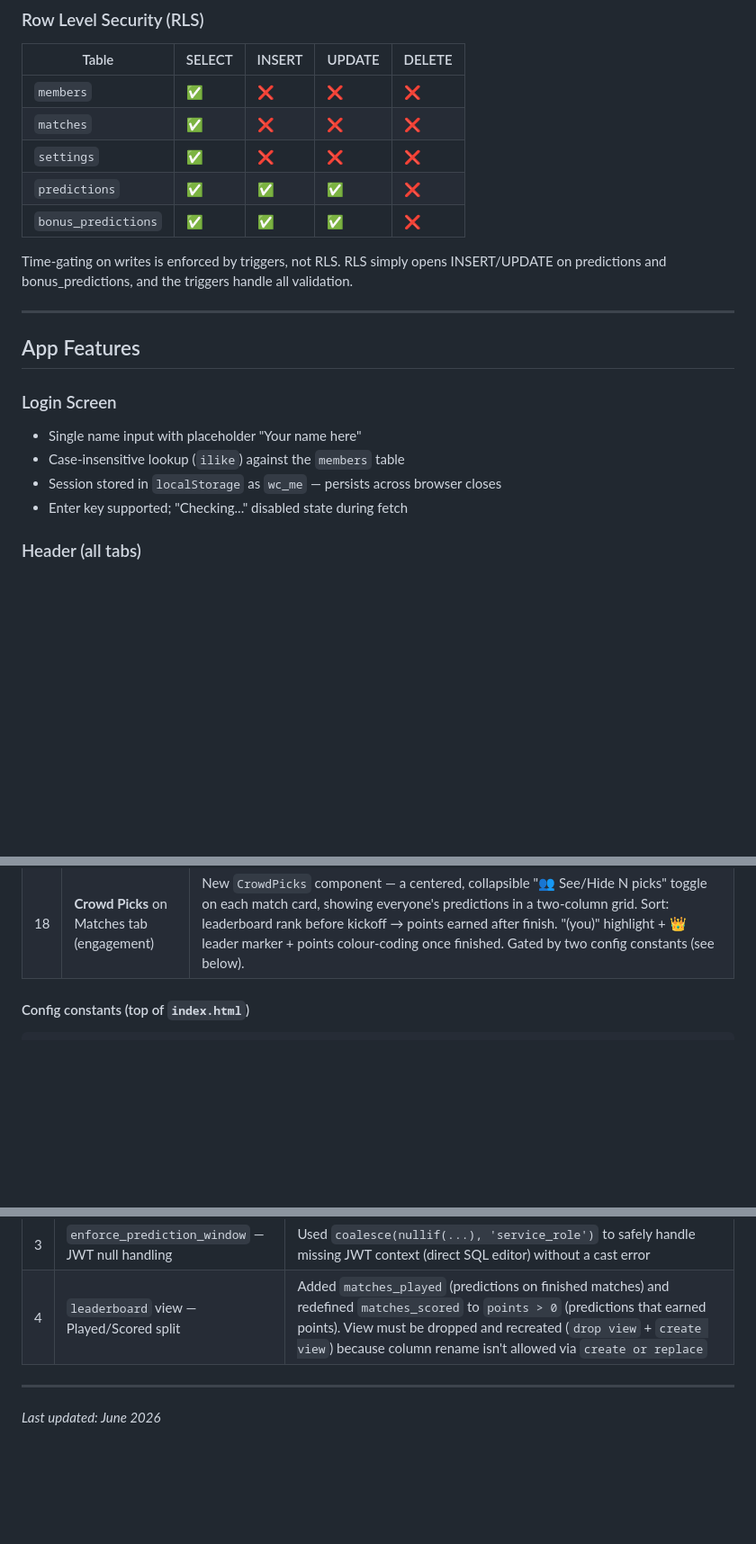
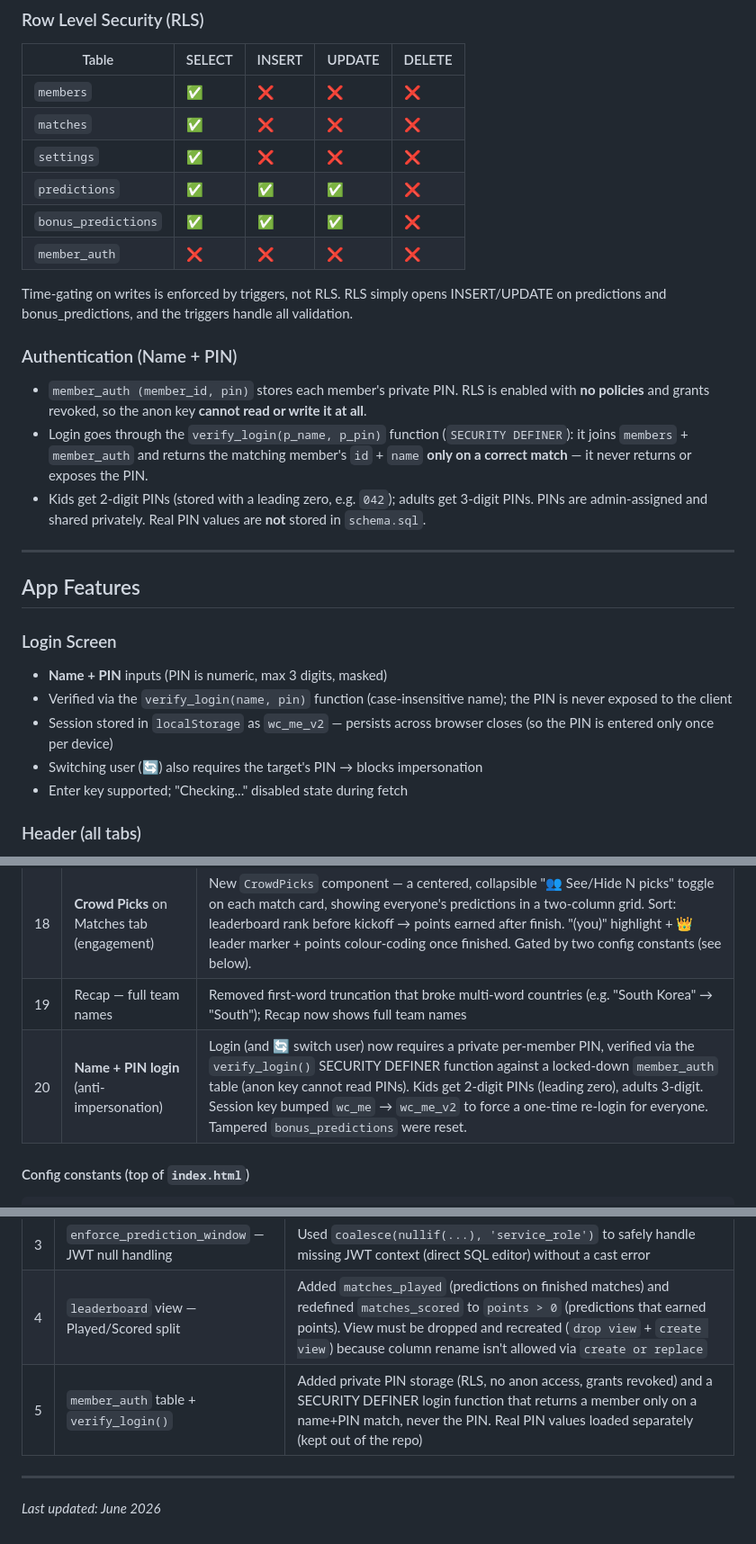
Before and after one commit to deepus86/Prediction-Game, a Markdown page: DOCS.md, 3 parts joined by grey strips. Shown at 90% size. GitHub-like rendering; blank space fills up the shorter version.

Commit message:
Document Name + PIN login and recent feature changes
Co-Authored-By: Claude Opus 4.8 <noreply@anthropic.com>

````diff
--- a/DOCS.md
+++ b/DOCS.md
@@ -203,17 +203,24 @@ Joins `members` LEFT JOIN `predictions`. Returns one row per member.
 | `settings` | ✅ | ❌ | ❌ | ❌ |
 | `predictions` | ✅ | ✅ | ✅ | ❌ |
 | `bonus_predictions` | ✅ | ✅ | ✅ | ❌ |
+| `member_auth` | ❌ | ❌ | ❌ | ❌ |
 
 Time-gating on writes is enforced by triggers, not RLS. RLS simply opens INSERT/UPDATE on predictions and bonus_predictions, and the triggers handle all validation.
+
+### Authentication (Name + PIN)
+- `member_auth (member_id, pin)` stores each member's private PIN. RLS is enabled with **no policies** and grants revoked, so the anon key **cannot read or write it at all**.
+- Login goes through the `verify_login(p_name, p_pin)` function (`SECURITY DEFINER`): it joins `members` + `member_auth` and returns the matching member's `id` + `name` **only on a correct match** — it never returns or exposes the PIN.
+- Kids get 2-digit PINs (stored with a leading zero, e.g. `042`); adults get 3-digit PINs. PINs are admin-assigned and shared privately. Real PIN values are **not** stored in `schema.sql`.
 
 ---
 
 ## App Features
 
 ### Login Screen
-- Single name input with placeholder "Your name here"
-- Case-insensitive lookup (`ilike`) against the `members` table
-- Session stored in `localStorage` as `wc_me` — persists across browser closes
+- **Name + PIN** inputs (PIN is numeric, max 3 digits, masked)
+- Verified via the `verify_login(name, pin)` function (case-insensitive name); the PIN is never exposed to the client
+- Session stored in `localStorage` as `wc_me_v2` — persists across browser closes (so the PIN is entered only once per device)
+- Switching user (🔄) also requires the target's PIN → blocks impersonation
 - Enter key supported; "Checking..." disabled state during fetch
 
 ### Header (all tabs)
@@ -490,6 +497,8 @@ A collapsible `CrowdPicks` section per match card showing everyone's predictions
 | 16 | Live detection — sync gap robustness | `live` now also covers matches that have kicked off but aren't FINISHED (`status==='IN_PLAY' || (status!=='FINISHED' && isPast(kickoff))`), applied in both the Predict filter and MatchCard. Shows the LIVE tag immediately at kickoff without waiting up to 30 min for the next sync to flip status to IN_PLAY |
 | 17 | **Daily Recap card** (engagement) | New `Recap` component at the top of the Predict tab — "☀️ Last Night's Damage". Shows matches finished in the last ~30h plus highlights: 🎯 Nailed it (exact scorers, "sharpshooters!/bang on!"), 🏆 Top earner (most points gained), 🦁 Boldest (widest-margin pick with dynamic reaction: …ouch 😬 / paid off 👏 / NAILED it 🤯🔥; only when margin ≥ 2), 🦆 Ducks - 0 pts (predicted but scored 0; "brutal night! 😵" when > 8). Auto-hides when no recent matches. See "Engagement Features" section. |
 | 18 | **Crowd Picks** on Matches tab (engagement) | New `CrowdPicks` component — a centered, collapsible "👥 See/Hide N picks" toggle on each match card, showing everyone's predictions in a two-column grid. Sort: leaderboard rank before kickoff → points earned after finish. "(you)" highlight + 👑 leader marker + points colour-coding once finished. Gated by two config constants (see below). |
+| 19 | Recap — full team names | Removed first-word truncation that broke multi-word countries (e.g. "South Korea" → "South"); Recap now shows full team names |
+| 20 | **Name + PIN login** (anti-impersonation) | Login (and 🔄 switch user) now requires a private per-member PIN, verified via the `verify_login()` SECURITY DEFINER function against a locked-down `member_auth` table (anon key cannot read PINs). Kids get 2-digit PINs (leading zero), adults 3-digit. Session key bumped `wc_me` → `wc_me_v2` to force a one-time re-login for everyone. Tampered `bonus_predictions` were reset. |
 
 #### Config constants (top of `index.html`)
 ```js
@@ -505,6 +514,7 @@ const CROWD_WINDOW_H = 50;          // show crowd picks only for matches within
 | 2 | `enforce_prediction_window` — service role check | Bypass restricted to `service_role` JWT only; `anon` users cannot inflate their own points |
 | 3 | `enforce_prediction_window` — JWT null handling | Used `coalesce(nullif(...), 'service_role')` to safely handle missing JWT context (direct SQL editor) without a cast error |
 | 4 | `leaderboard` view — Played/Scored split | Added `matches_played` (predictions on finished matches) and redefined `matches_scored` to `points > 0` (predictions that earned points). View must be dropped and recreated (`drop view` + `create view`) because column rename isn't allowed via `create or replace` |
+| 5 | `member_auth` table + `verify_login()` | Added private PIN storage (RLS, no anon access, grants revoked) and a SECURITY DEFINER login function that returns a member only on a name+PIN match, never the PIN. Real PIN values loaded separately (kept out of the repo) |
 
 ---
 
````
